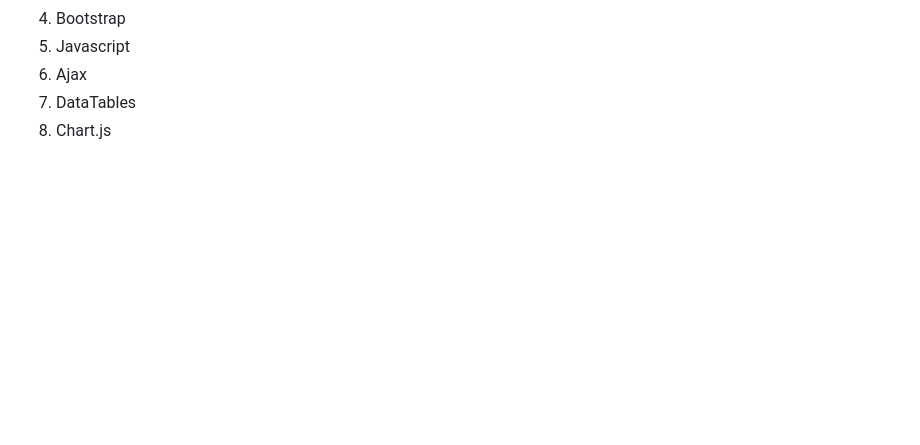
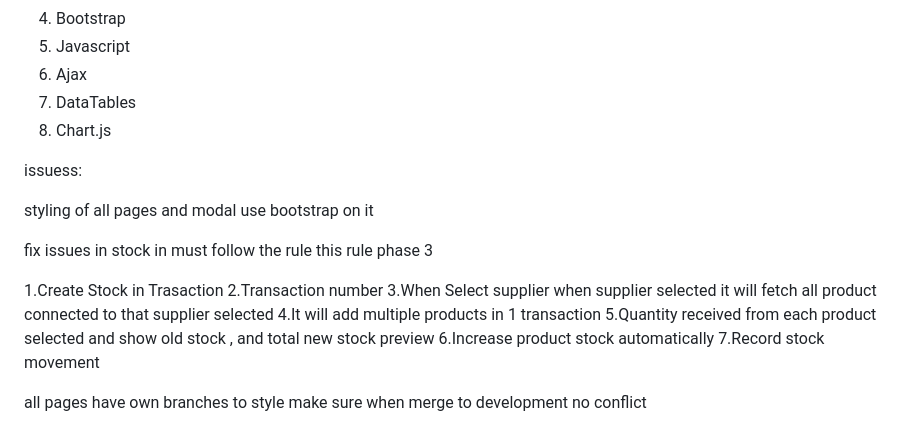
Before and after one commit to curib123/inventory_management_system, a Markdown page: README.md, the part around the change. Drawn GitHub-style; blank space fills up the shorter version.

```diff
--- a/README.md
+++ b/README.md
@@ -136,3 +136,20 @@ Tech Stack to use
 6. Ajax
 7. DataTables
 8. Chart.js
+
+
+issuess:
+
+styling of all pages and modal use bootstrap on it
+
+fix issues in stock in must follow the rule this rule phase 3
+
+1.Create Stock in Trasaction
+2.Transaction number
+3.When Select supplier when supplier selected it will fetch all product connected to that supplier selected
+4.It will add multiple products in 1 transaction
+5.Quantity received from each product selected and show old stock , and total new stock preview
+6.Increase product stock automatically
+7.Record stock movement
+
+all pages have own branches to style make sure when merge to development no conflict
```
